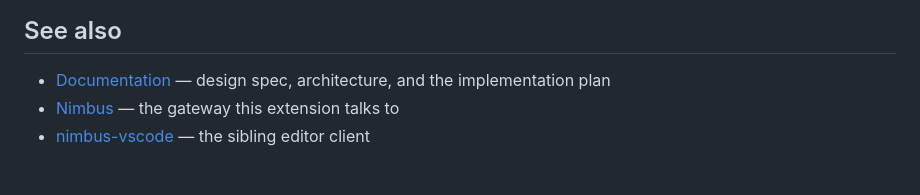
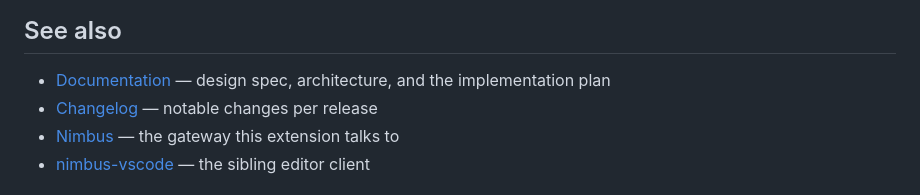
Before and after one commit to nimbus-agent/nimbus-web-clipper, a Markdown page: README.md, the part around the change. GitHub-like rendering.

```diff
--- a/README.md
+++ b/README.md
@@ -68,6 +68,7 @@ Nimbus gateway repository; this repo builds against that stable surface.
 ## See also
 
 - [Documentation](./docs/) — design spec, architecture, and the implementation plan
+- [Changelog](./CHANGELOG.md) — notable changes per release
 - [Nimbus](https://github.com/nimbus-agent/Nimbus) — the gateway this extension talks to
 - [nimbus-vscode](https://github.com/nimbus-agent/nimbus-vscode) — the sibling editor client
 
```
Also changed, not shown: CHANGELOG.md (added, +39 -0 lines), CLAUDE.md (+3 -0 lines).
